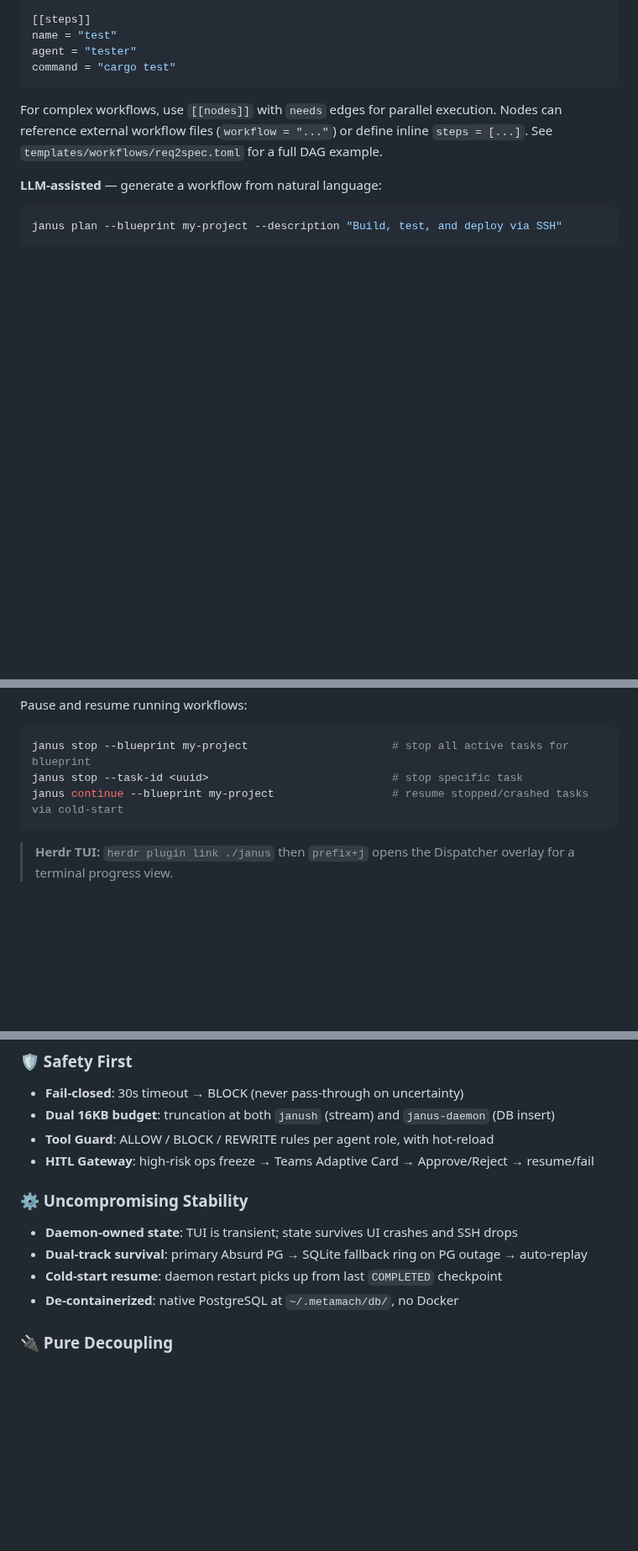
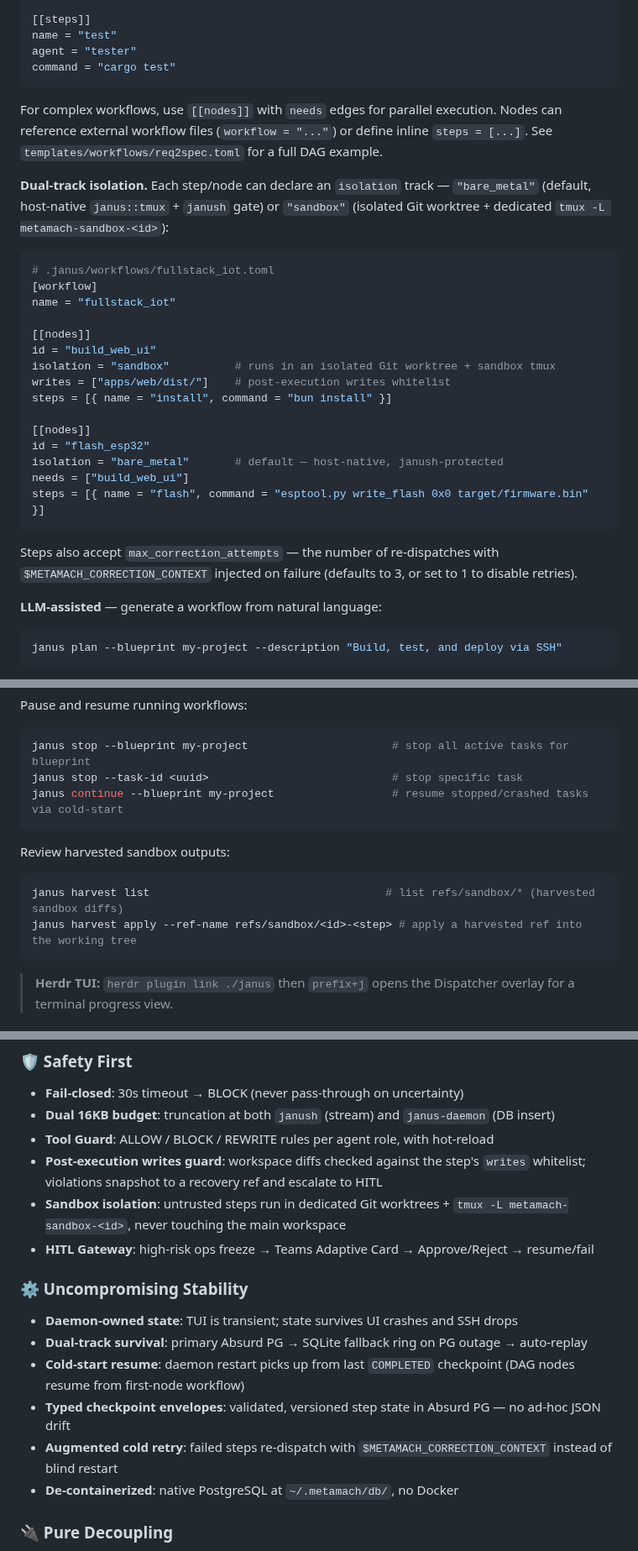
Before and after one commit to hughguan/MetaMach, a Markdown page: README.md, 3 parts joined by grey strips. Shown at 84% size. Rendered like a GitHub page; blank space fills up the shorter version.

````diff
--- a/README.md
+++ b/README.md
@@ -234,6 +244,32 @@ For complex workflows, use `[[nodes]]` with `needs` edges for parallel execution
 Nodes can reference external workflow files (`workflow = "..."`) or define inline
 `steps = [...]`. See `templates/workflows/req2spec.toml` for a full DAG example.
 
+**Dual-track isolation.** Each step/node can declare an `isolation`
+track — `"bare_metal"` (default, host-native `janus::tmux` + `janush` gate) or
+`"sandbox"` (isolated Git worktree + dedicated `tmux -L metamach-sandbox-<id>`):
+
+```toml
+# .janus/workflows/fullstack_iot.toml
+[workflow]
+name = "fullstack_iot"
+
+[[nodes]]
+id = "build_web_ui"
+isolation = "sandbox"          # runs in an isolated Git worktree + sandbox tmux
+writes = ["apps/web/dist/"]    # post-execution writes whitelist
+steps = [{ name = "install", command = "bun install" }]
+
+[[nodes]]
+id = "flash_esp32"
+isolation = "bare_metal"       # default — host-native, janush-protected
+needs = ["build_web_ui"]
+steps = [{ name = "flash", command = "esptool.py write_flash 0x0 target/firmware.bin" }]
+```
+
+Steps also accept `max_correction_attempts` — the number of
+re-dispatches with `$METAMACH_CORRECTION_CONTEXT` injected on failure
+(defaults to 3, or set to 1 to disable retries).
+
 **LLM-assisted** — generate a workflow from natural language:
 
 ```bash
@@ -291,6 +327,13 @@ janus stop --task-id <uuid>                            # stop specific task
 janus continue --blueprint my-project                  # resume stopped/crashed tasks via cold-start
 ```
 
+Review harvested sandbox outputs:
+
+```bash
+janus harvest list                                    # list refs/sandbox/* (harvested sandbox diffs)
+janus harvest apply --ref-name refs/sandbox/<id>-<step> # apply a harvested ref into the working tree
+```
+
 > **Herdr TUI:** `herdr plugin link ./janus` then `prefix+j` opens the
 > Dispatcher overlay for a terminal progress view.
 
@@ -338,12 +415,16 @@ trail, git-commits `production_report.md`, and marks the blueprint `OFFBOARDED`.
 - **Fail-closed**: 30s timeout → BLOCK (never pass-through on uncertainty)
 - **Dual 16KB budget**: truncation at both `janush` (stream) and `janus-daemon` (DB insert)
 - **Tool Guard**: ALLOW / BLOCK / REWRITE rules per agent role, with hot-reload
+- **Post-execution writes guard**: workspace diffs checked against the step's `writes` whitelist; violations snapshot to a recovery ref and escalate to HITL
+- **Sandbox isolation**: untrusted steps run in dedicated Git worktrees + `tmux -L metamach-sandbox-<id>`, never touching the main workspace
 - **HITL Gateway**: high-risk ops freeze → Teams Adaptive Card → Approve/Reject → resume/fail
 
 ### ⚙️ Uncompromising Stability
 - **Daemon-owned state**: TUI is transient; state survives UI crashes and SSH drops
 - **Dual-track survival**: primary Absurd PG → SQLite fallback ring on PG outage → auto-replay
-- **Cold-start resume**: daemon restart picks up from last `COMPLETED` checkpoint
+- **Cold-start resume**: daemon restart picks up from last `COMPLETED` checkpoint (DAG nodes resume from first-node workflow)
+- **Typed checkpoint envelopes**: validated, versioned step state in Absurd PG — no ad-hoc JSON drift
+- **Augmented cold retry**: failed steps re-dispatch with `$METAMACH_CORRECTION_CONTEXT` instead of blind restart
 - **De-containerized**: native PostgreSQL at `~/.metamach/db/`, no Docker
 
 ### 🔌 Pure Decoupling
````
Also changed, not shown: other parts of README.md (+57 -13 lines).
